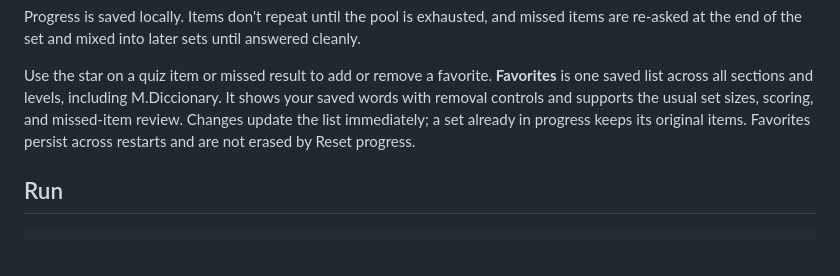
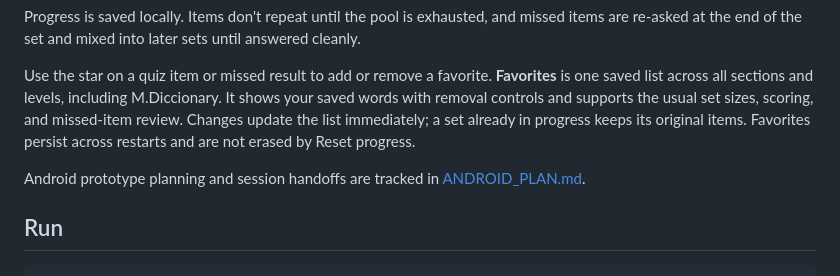
Before and after one commit to AdrianValdes0331/JLPT_Practice_Tool, a Markdown page: README.md, the part around the change. GitHub-like rendering; blank space fills up the shorter version.

Commit message:
new plans
Signed-off-by: Valdes <Adrian.Valdes@carrier.com>

```diff
--- a/README.md
+++ b/README.md
@@ -10,6 +10,8 @@ If the word has no kanji (it equals its reading, katakana counted as hiragana),
 Progress is saved locally. Items don't repeat until the pool is exhausted, and missed items are re-asked at the end of the set and mixed into later sets until answered cleanly.
 
 Use the star on a quiz item or missed result to add or remove a favorite. **Favorites** is one saved list across all sections and levels, including M.Diccionary. It shows your saved words with removal controls and supports the usual set sizes, scoring, and missed-item review. Changes update the list immediately; a set already in progress keeps its original items. Favorites persist across restarts and are not erased by Reset progress.
+
+Android prototype planning and session handoffs are tracked in [ANDROID_PLAN.md](ANDROID_PLAN.md).
 
 ## Run
 
```
Also changed, not shown: AGENTS.md (+8 -0 lines), ANDROID_PLAN.md (added, +127 -0 lines).
